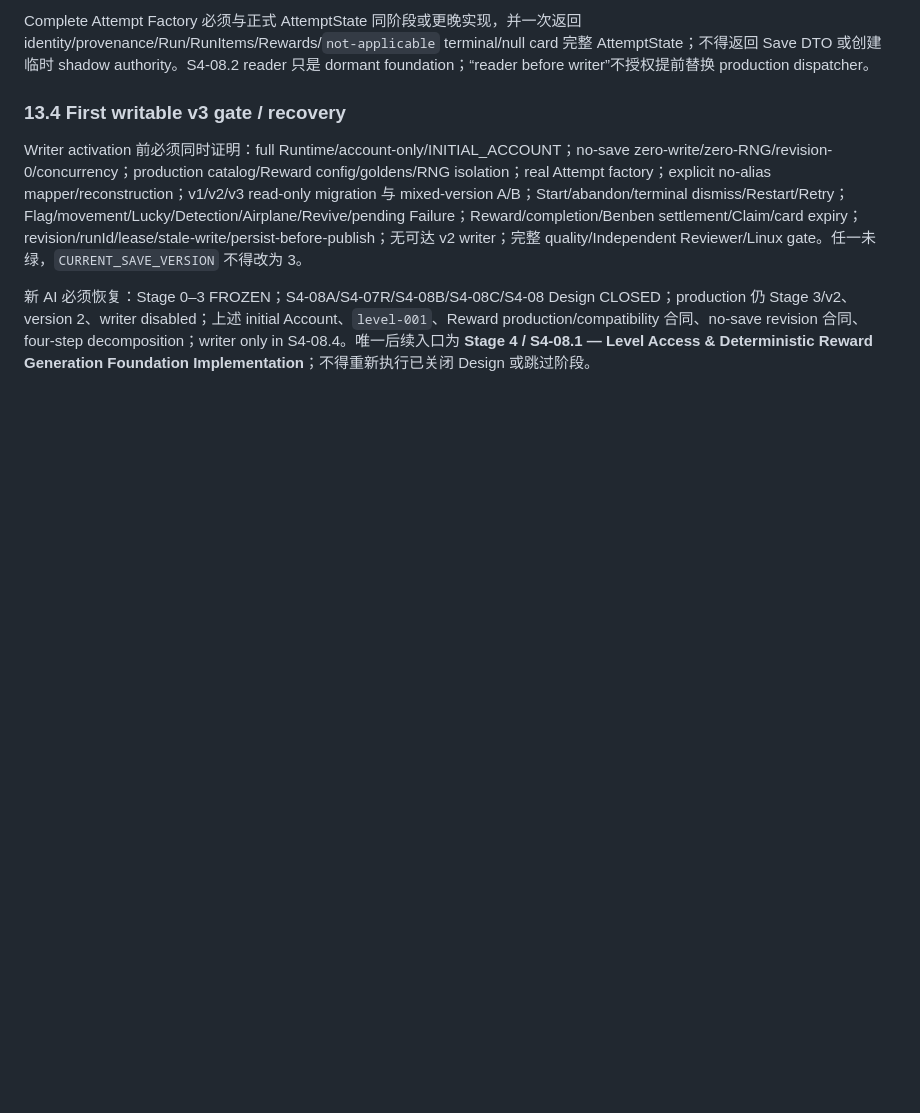
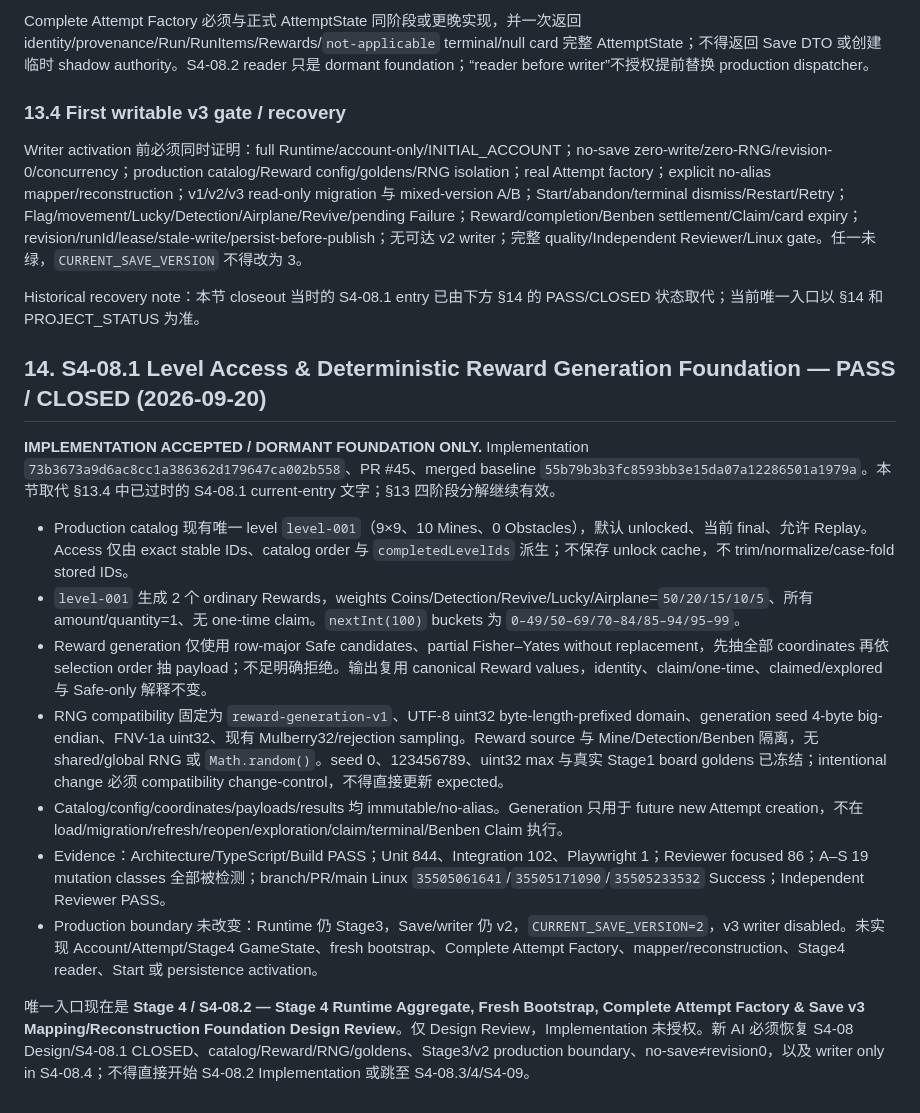
Before and after one commit to qingchen171/MinePilot, a Markdown page: docs/09_Stage_4_Product_Contract_Addendum_v1.0.md, the part around the change. Rendered like a GitHub page; blank space fills up the shorter version.

```diff
--- a/docs/09_Stage_4_Product_Contract_Addendum_v1.0.md
+++ b/docs/09_Stage_4_Product_Contract_Addendum_v1.0.md
@@ -404,4 +404,18 @@ Complete Attempt Factory 必须与正式 AttemptState 同阶段或更晚实现
 
 Writer activation 前必须同时证明：full Runtime/account-only/INITIAL_ACCOUNT；no-save zero-write/zero-RNG/revision-0/concurrency；production catalog/Reward config/goldens/RNG isolation；real Attempt factory；explicit no-alias mapper/reconstruction；v1/v2/v3 read-only migration 与 mixed-version A/B；Start/abandon/terminal dismiss/Restart/Retry；Flag/movement/Lucky/Detection/Airplane/Revive/pending Failure；Reward/completion/Benben settlement/Claim/card expiry；revision/runId/lease/stale-write/persist-before-publish；无可达 v2 writer；完整 quality/Independent Reviewer/Linux gate。任一未绿，`CURRENT_SAVE_VERSION` 不得改为 3。
 
-新 AI 必须恢复：Stage 0–3 FROZEN；S4-08A/S4-07R/S4-08B/S4-08C/S4-08 Design CLOSED；production 仍 Stage 3/v2、version 2、writer disabled；上述 initial Account、`level-001`、Reward production/compatibility 合同、no-save revision 合同、four-step decomposition；writer only in S4-08.4。唯一后续入口为 **Stage 4 / S4-08.1 — Level Access & Deterministic Reward Generation Foundation Implementation**；不得重新执行已关闭 Design 或跳过阶段。
+Historical recovery note：本节 closeout 当时的 S4-08.1 entry 已由下方 §14 的 PASS/CLOSED 状态取代；当前唯一入口以 §14 和 PROJECT_STATUS 为准。
+
+## 14. S4-08.1 Level Access & Deterministic Reward Generation Foundation — PASS / CLOSED (2026-09-20)
+
+**IMPLEMENTATION ACCEPTED / DORMANT FOUNDATION ONLY.** Implementation `73b3673a9d6ac8cc1a386362d179647ca002b558`、PR #45、merged baseline `55b79b3b3fc8593bb3e15da07a12286501a1979a`。本节取代 §13.4 中已过时的 S4-08.1 current-entry 文字；§13 四阶段分解继续有效。
+
+- Production catalog 现有唯一 level `level-001`（9×9、10 Mines、0 Obstacles），默认 unlocked、当前 final、允许 Replay。Access 仅由 exact stable IDs、catalog order 与 `completedLevelIds` 派生；不保存 unlock cache，不 trim/normalize/case-fold stored IDs。
+- `level-001` 生成 2 个 ordinary Rewards，weights Coins/Detection/Revive/Lucky/Airplane=`50/20/15/10/5`、所有 amount/quantity=1、无 one-time claim。`nextInt(100)` buckets 为 `0–49/50–69/70–84/85–94/95–99`。
+- Reward generation 仅使用 row-major Safe candidates、partial Fisher–Yates without replacement，先抽全部 coordinates 再依 selection order 抽 payload；不足明确拒绝。输出复用 canonical Reward values，identity、claim/one-time、claimed/explored 与 Safe-only 解释不变。
+- RNG compatibility 固定为 `reward-generation-v1`、UTF-8 uint32 byte-length-prefixed domain、generation seed 4-byte big-endian、FNV-1a uint32、现有 Mulberry32/rejection sampling。Reward source 与 Mine/Detection/Benben 隔离，无 shared/global RNG 或 `Math.random()`。seed 0、123456789、uint32 max 与真实 Stage1 board goldens 已冻结；intentional change 必须 compatibility change-control，不得直接更新 expected。
+- Catalog/config/coordinates/payloads/results 均 immutable/no-alias。Generation 只用于 future new Attempt creation，不在 load/migration/refresh/reopen/exploration/claim/terminal/Benben Claim 执行。
+- Evidence：Architecture/TypeScript/Build PASS；Unit 844、Integration 102、Playwright 1；Reviewer focused 86；A–S 19 mutation classes 全部被检测；branch/PR/main Linux `35505061641`/`35505171090`/`35505233532` Success；Independent Reviewer PASS。
+- Production boundary 未改变：Runtime 仍 Stage3，Save/writer 仍 v2，`CURRENT_SAVE_VERSION=2`，v3 writer disabled。未实现 Account/Attempt/Stage4 GameState、fresh bootstrap、Complete Attempt Factory、mapper/reconstruction、Stage4 reader、Start 或 persistence activation。
+
+唯一入口现在是 **Stage 4 / S4-08.2 — Stage 4 Runtime Aggregate, Fresh Bootstrap, Complete Attempt Factory & Save v3 Mapping/Reconstruction Foundation Design Review**。仅 Design Review，Implementation 未授权。新 AI 必须恢复 S4-08 Design/S4-08.1 CLOSED、catalog/Reward/RNG/goldens、Stage3/v2 production boundary、no-save≠revision0，以及 writer only in S4-08.4；不得直接开始 S4-08.2 Implementation 或跳至 S4-08.3/4/S4-09。
```
Also changed, not shown: docs/04_PROJECT_STATUS.md (+16 -5 lines).
